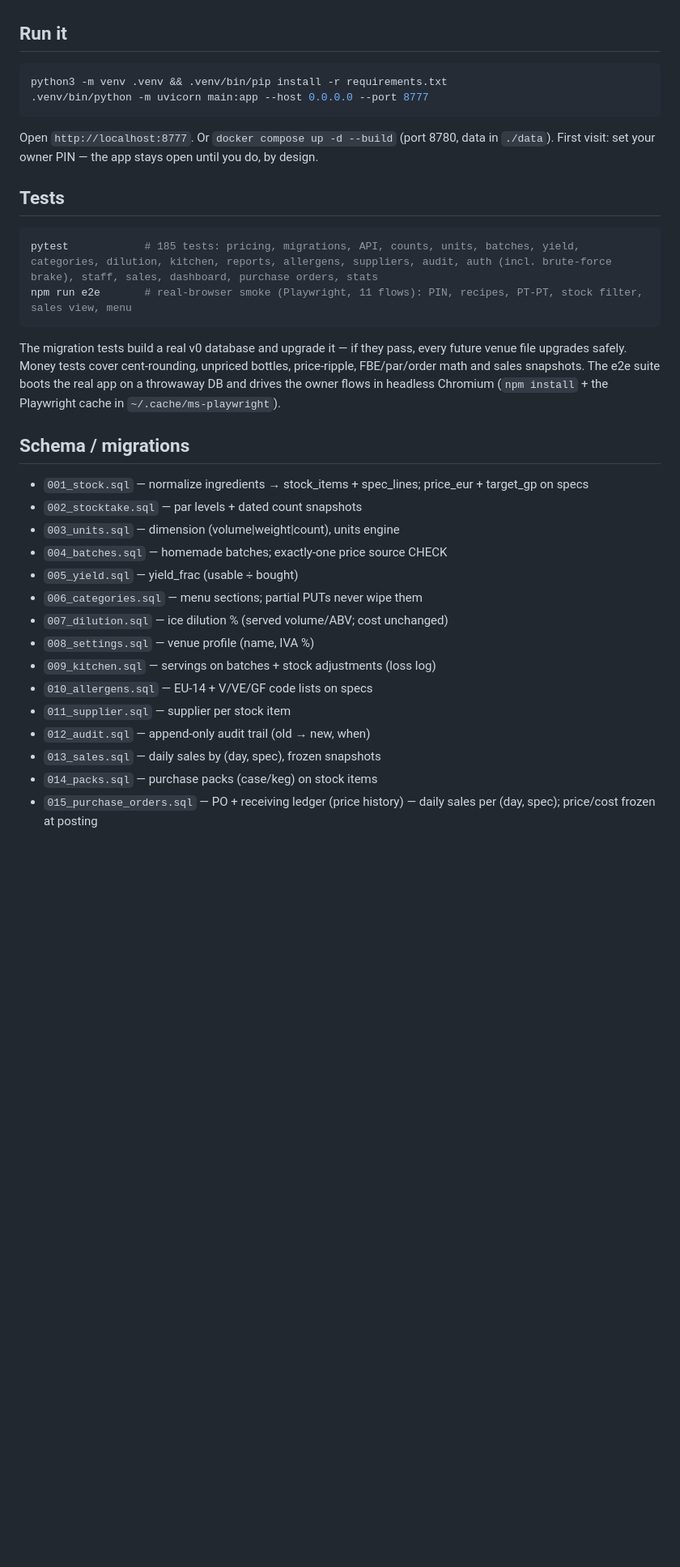
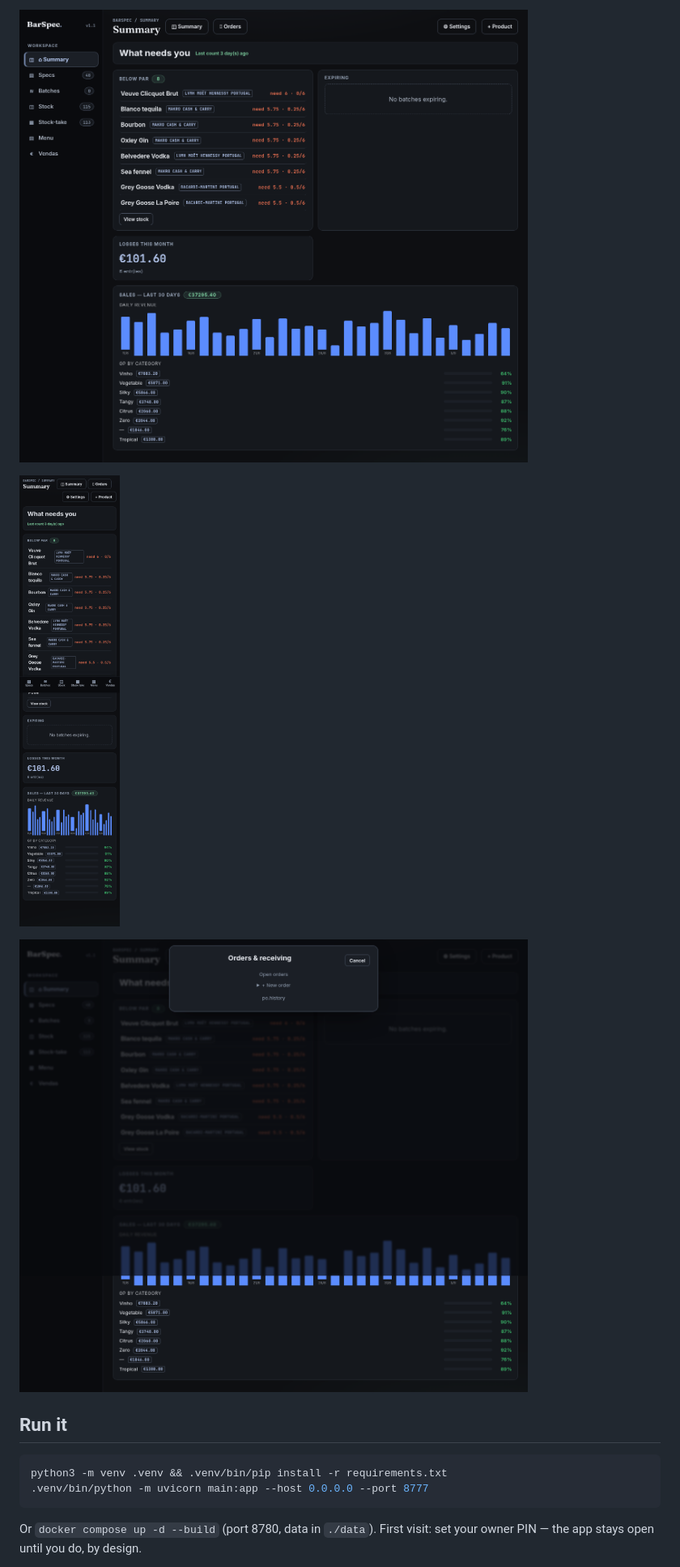
Before and after one commit to lel1guy/barspec, a Markdown page: README.md, the part around one of its changes. Shown at 81% size. Drawn GitHub-style; pictures changed too: docs/screenshots/hero-resumo.png (added), docs/screenshots/menu-phone.png (added), docs/screenshots/orders.png (added); blank space fills up the shorter version.

````diff
--- a/README.md
+++ b/README.md
@@ -72,3 +39,8 @@ the [Developer Guide](docs/DEV_GUIDE.md).
+![Spec detail — derived cost, ABV and margin on every recipe](docs/screenshots/spec-detail.png)
+
+![Priced menu, grouped, phone-first](docs/screenshots/menu-phone.png)
+
+![Orders & receiving — open POs, receive, drift](docs/screenshots/orders.png)
 
 ## Run it
 
@@ -77,40 +49,6 @@ python3 -m venv .venv && .venv/bin/pip install -r requirements.txt
 .venv/bin/python -m uvicorn main:app --host 0.0.0.0 --port 8777
 ```
 
-Open `http://localhost:8777`. Or `docker compose up -d --build` (port 8780,
-data in `./data`). First visit: set your owner PIN — the app stays open until
-you do, by design.
+Or `docker compose up -d --build` (port 8780, data in `./data`). First
+visit: set your owner PIN — the app stays open until you do, by design.
 
-## Tests
-
-```bash
-pytest            # 185 tests: pricing, migrations, API, counts, units, batches, yield, categories, dilution, kitchen, reports, allergens, suppliers, audit, auth (incl. brute-force brake), staff, sales, dashboard, purchase orders, stats
-npm run e2e       # real-browser smoke (Playwright, 11 flows): PIN, recipes, PT-PT, stock filter, sales view, menu
-```
-
-The migration tests build a real v0 database and upgrade it — if they pass,
-every future venue file upgrades safely. Money tests cover cent-rounding,
-unpriced bottles, price-ripple, FBE/par/order math and sales snapshots. The
-e2e suite boots the real app on a throwaway DB and drives the owner flows in
-headless Chromium (`npm install` + the Playwright cache in
-`~/.cache/ms-playwright`).
-
-## Schema / migrations
-
-- `001_stock.sql` — normalize ingredients → stock_items + spec_lines;
-  price_eur + target_gp on specs
-- `002_stocktake.sql` — par levels + dated count snapshots
-- `003_units.sql` — dimension (volume|weight|count), units engine
-- `004_batches.sql` — homemade batches; exactly-one price source CHECK
-- `005_yield.sql` — yield_frac (usable ÷ bought)
-- `006_categories.sql` — menu sections; partial PUTs never wipe them
-- `007_dilution.sql` — ice dilution % (served volume/ABV; cost unchanged)
-- `008_settings.sql` — venue profile (name, IVA %)
-- `009_kitchen.sql` — servings on batches + stock adjustments (loss log)
-- `010_allergens.sql` — EU-14 + V/VE/GF code lists on specs
-- `011_supplier.sql` — supplier per stock item
-- `012_audit.sql` — append-only audit trail (old → new, when)
-- `013_sales.sql` — daily sales by (day, spec), frozen snapshots
-- `014_packs.sql` — purchase packs (case/keg) on stock items
-- `015_purchase_orders.sql` — PO + receiving ledger (price history) — daily sales per (day, spec); price/cost frozen at posting
-
````
Also changed, not shown: other parts of README.md (+76 -126 lines).
